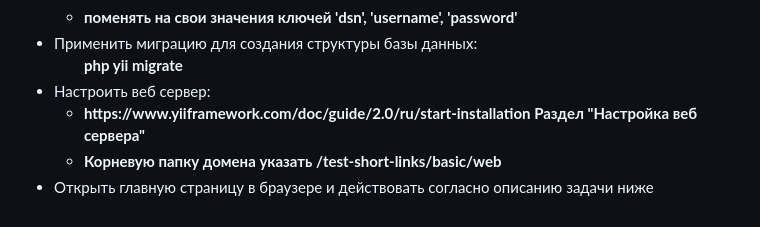
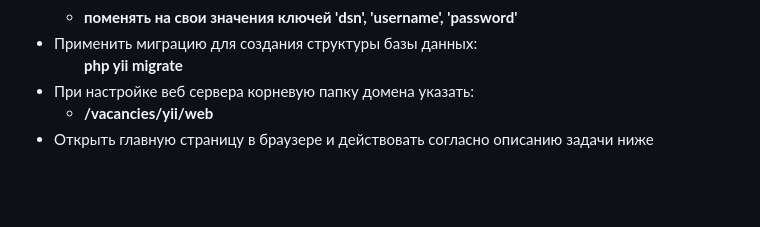
Before and after one commit to vad-dom/vacancies, a Markdown page: README.md, the part around the change. GitHub-like rendering; blank space fills up the shorter version.

```diff
--- a/README.md
+++ b/README.md
@@ -78,10 +78,9 @@ Cортировки: по зарплате (возрастание/убыван
     </ul>
   </li>
   <li>
-    Настроить веб сервер:
+    При настройке веб сервера корневую папку домена указать:
     <ul>
-      <li><b>https://www.yiiframework.com/doc/guide/2.0/ru/start-installation Раздел "Настройка веб сервера"</b></li>
-      <li><b>Корневую папку домена указать /test-short-links/basic/web</b></li>
+      <li><b>/vacancies/yii/web</b></li>
     </ul>
   </li>
   <li>Открыть главную страницу в браузере и действовать согласно описанию задачи ниже</li>
```
